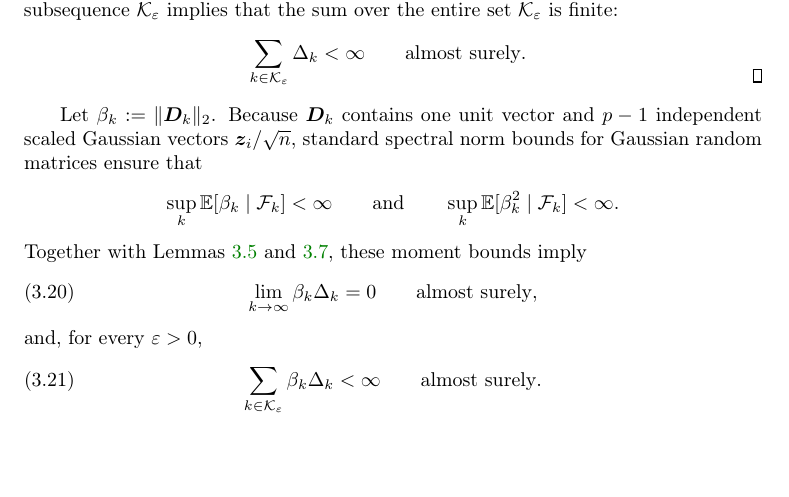
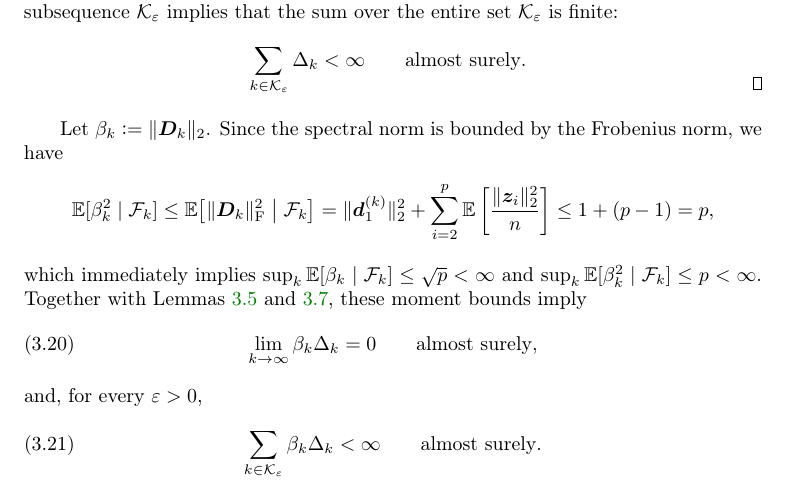
Before and after one commit to Julius-Valerius/MpSub, a LaTeX paper (MpSub_Overleaf/mpsub.tex): part of page 11 of 15, cut so that both start at the same text, the shorter picture padded with empty space. The pictures show the PDF file MpSub_Overleaf/mpsub.pdf that the author committed with the source.

Commit message:
Theory: supply explicit Frobenius norm bound for subspace frame spectral norm

```diff
--- a/MpSub_Overleaf/mpsub.tex
+++ b/MpSub_Overleaf/mpsub.tex
@@ -564,10 +564,11 @@ Since the conditioning events $G_k$ satisfy $\mathbb P(G_k\mid\mathcal F_k)\ge q
 \]
 \end{proof}
 
-Let $\beta_k \coloneqq \|\bm D_k\|_2$. Because $\bm D_k$ contains one unit vector and $p-1$ independent scaled Gaussian vectors $\bz_i/\sqrt{n}$, standard spectral norm bounds for Gaussian random matrices ensure that
+Let $\beta_k \coloneqq \|\bm D_k\|_2$. Since the spectral norm is bounded by the Frobenius norm, we have
 \[
-\sup_k \mathbb E[\beta_k\mid\mathcal F_k] < \infty \qquad \text{and} \qquad \sup_k \mathbb E[\beta_k^2\mid\mathcal F_k] < \infty.
+\mathbb E[\beta_k^2\mid\mathcal F_k] \le \mathbb E\bigl[\|\bm D_k\|_{\mathrm{F}}^2 \;\big|\; \mathcal F_k\bigr] = \|\bd_1^{(k)}\|_2^2 + \sum_{i=2}^p \mathbb E\left[\frac{\|\bz_i\|_2^2}{n}\right] \le 1 + (p-1) = p,
 \]
+which immediately implies $\sup_k \mathbb E[\beta_k\mid\mathcal F_k] \le \sqrt{p} < \infty$ and $\sup_k \mathbb E[\beta_k^2\mid\mathcal F_k] \le p < \infty$.
 Together with Lemmas~\ref{lem:radius_summability} and~\ref{lem:radius_sum_large_gradient}, these moment bounds imply
 \begin{equation}
 \label{eq:actual_step_decay}
```
Also changed, not shown: paper/mpsub.tex (+3 -2 lines), MpSub_Overleaf/mpsub.pdf, paper/mpsub.pdf.
